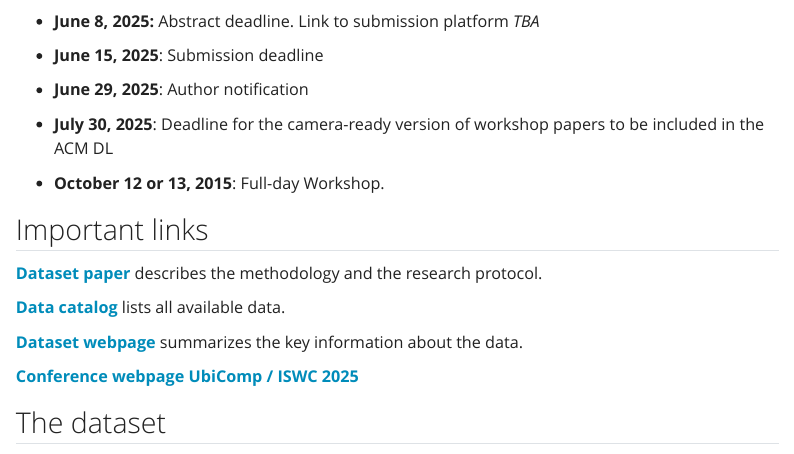
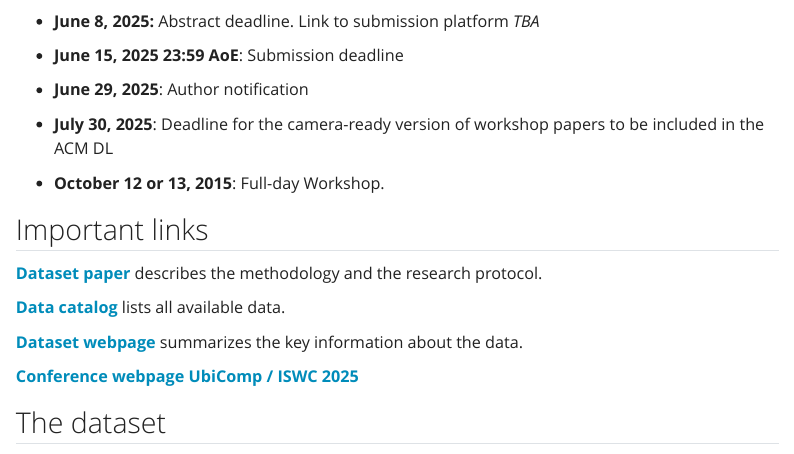
Before and after one commit to datascientiafoundation/diversityone-2025, a Quarto document (cfp.qmd): the page in a window 1100 px wide, from 920 px down. Rendered offline with R 4.5, knitr and Pandoc in place of Quarto, with nearby package versions; menus at the side of the page are left out.

Commit message:
add deadline timezone

```diff
--- a/cfp.qmd
+++ b/cfp.qmd
@@ -57,7 +57,7 @@ not limited to:
 
 -   **June 8, 2025:** Abstract deadline. Link to submission platform _TBA_
 
--   **June 15, 2025**: Submission deadline
+-   **June 15, 2025 23:59 AoE**: Submission deadline
 
 -   **June 29, 2025**: Author notification
 
```
